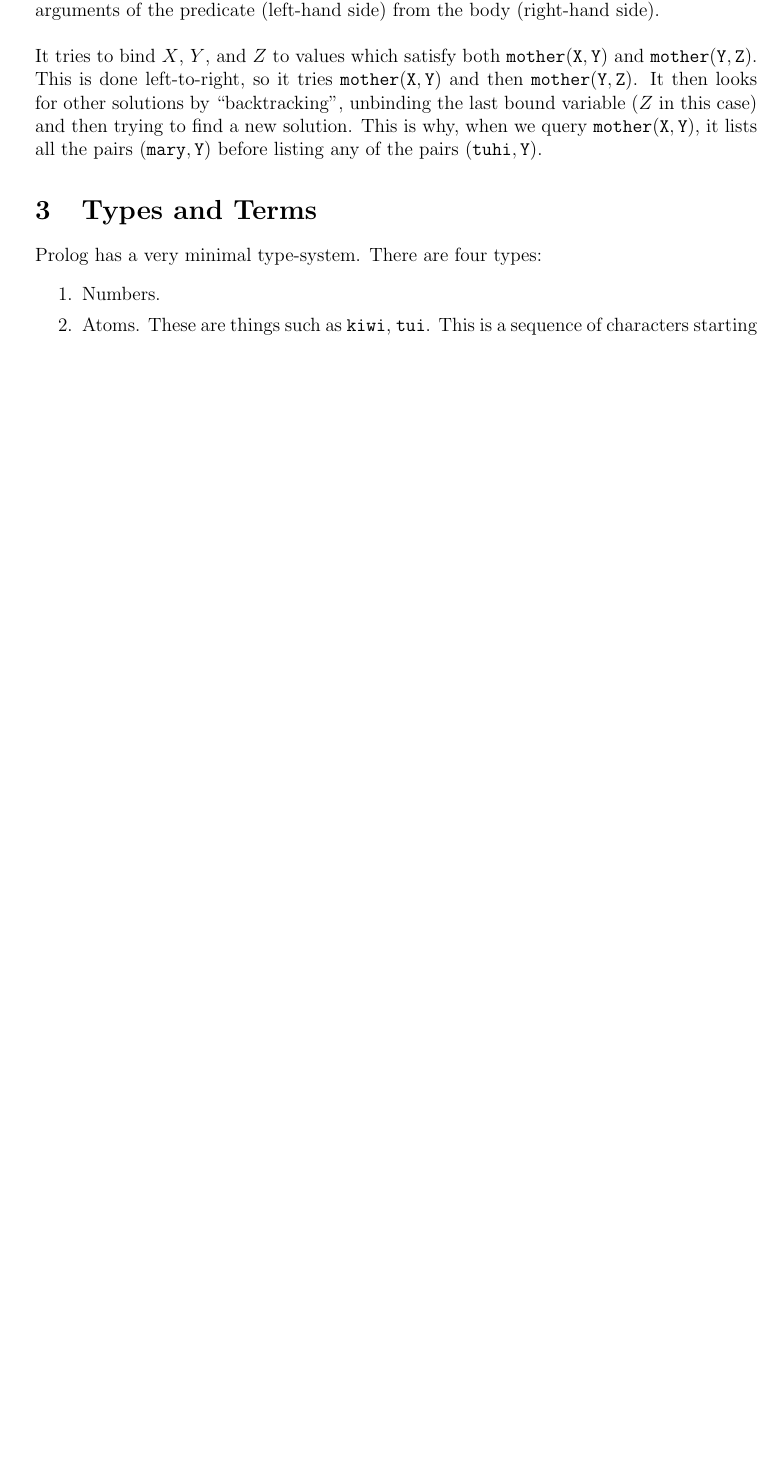
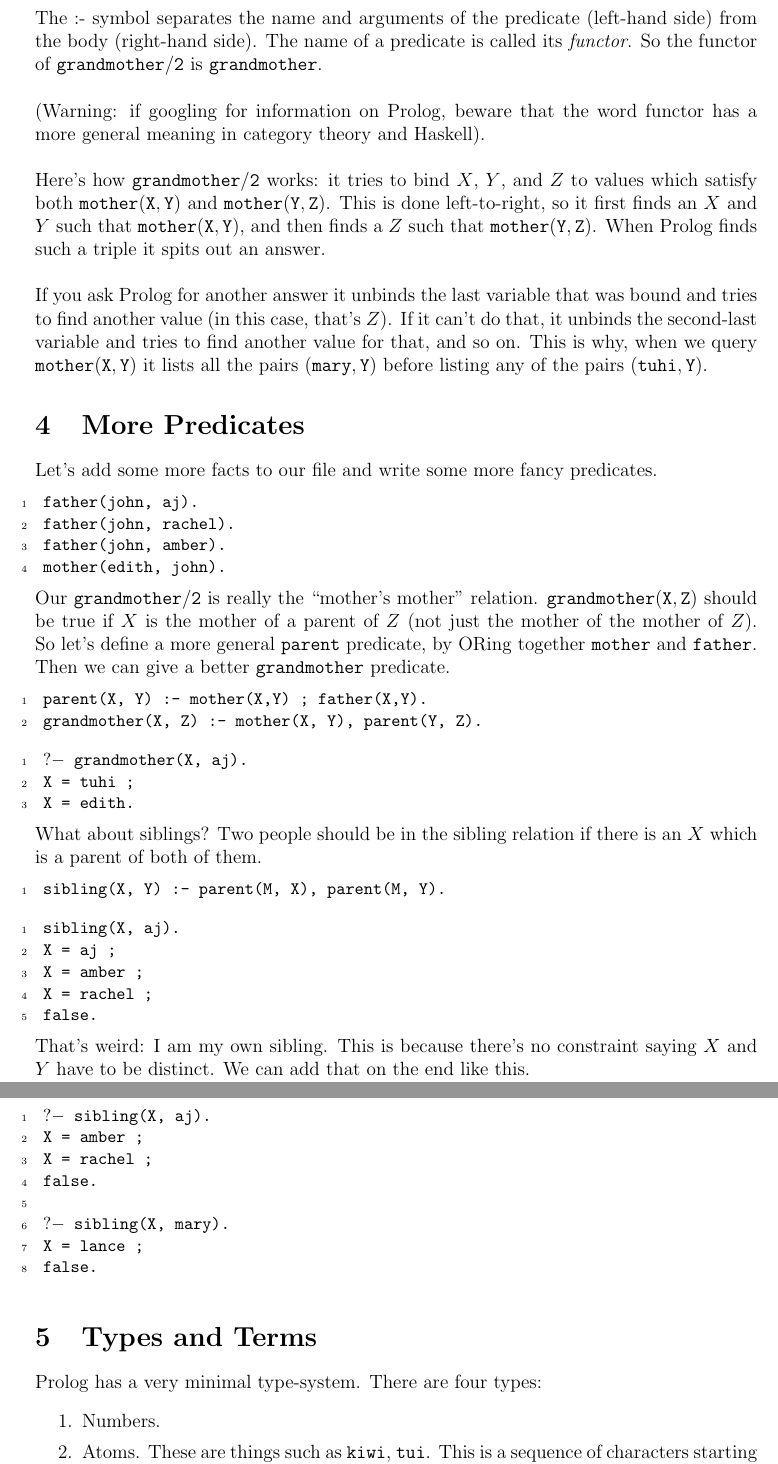
Before and after one commit to craigthelinguist/COMP304-Tutorials, a LaTeX document (tutorial07/comp304-tutorial06.tex): part of page 4 of 4 before the commit and two parts of pages 4 and 5 of 5 after it, the two joined at a grey line, cut so that both start at the same text, the shorter picture padded with empty space. Compiled offline with pdfLaTeX.

Commit message:
Update tutorial

```diff
--- a/tutorial07/comp304-tutorial06.tex
+++ b/tutorial07/comp304-tutorial06.tex
@@ -197,7 +173,59 @@ grandmother(X,Z) :- mother(X, Y), mother(Y, Z).
 \end{lstlisting}
 
 \noindent
-$\kwa{grandmother \slash 2}$ is our first non-trivial predicate. The $\kwa{bird \slash 1}$ and $\kwa{mother \slash 2}$ predicates were just defined by listing pairs, but $\kwa{grandmother \slash 2}$ is defined in terms of other predicates (a relation between relations, I guess). The :- symobl separates the name and arguments of the predicate (left-hand side) from the body (right-hand side). \\
+$\kwa{grandmother \slash 2}$ is our first non-trivial predicate. The $\kwa{bird \slash 1}$ and $\kwa{mother \slash 2}$ predicates were just defined by explicitly listing the members of the relation, but here we've given a rule the members in the relation satisfy. \\
 
 \noindent
-It tries to bind $X$, $Y$, and $Z$ to values which satisfy both $\kwa{mother(X,Y)}$ and $\kwa{mother(Y,Z)}$. This is done left-to-right, so it tries $\kwa{mother(X,Y)}$ and then $\kwa{mother(Y,Z)}$. It then looks for other solutions by ``backtracking'', unbinding the last bound variable ($Z$ in this case) and then trying to find a new solution. This is why, when we query $\kwa{mother(X, Y)}$, it lists all the pairs $\kwa{(mary, Y)}$ before listing any of the pairs $\kwa{(tuhi, Y)}$.
+The :- symbol separates the name and arguments of the predicate (left-hand side) from the body (right-hand side). The name of a predicate is called its $\textit{functor}$. So the functor of $\kwa{grandmother \slash 2}$ is $\kwa{grandmother}$. \\
+
+\noindent
+(Warning: if googling for information on Prolog, beware that the word functor has a more general meaning in category theory and Haskell). \\
+
+\noindent
+Here's how $\kwa{grandmother \slash 2}$ works: it tries to bind $X$, $Y$, and $Z$ to values which satisfy both $\kwa{mother(X,Y)}$ and $\kwa{mother(Y,Z)}$. This is done left-to-right, so it first finds an $X$ and $Y$ such that $\kwa{mother(X,Y)}$, and then finds a $Z$ such that $\kwa{mother(Y,Z)}$. When Prolog finds such a triple it spits out an answer. \\
+
+\noindent
+If you ask Prolog for another answer it unbinds the last variable that was bound and tries to find another value (in this case, that's $Z$). If it can't do that, it unbinds the second-last variable and tries to find another value for that, and so on. This is why, when we query $\kwa{mother(X, Y)}$ it lists all the pairs $\kwa{(mary, Y)}$ before listing any of the pairs $\kwa{(tuhi, Y)}$.
+
+\section{More Predicates}
+
+Let's add some more facts to our file and write some more fancy predicates.
+
+\begin{lstlisting}
+father(john, aj).
+father(john, rachel).
+father(john, amber).
+mother(edith, john).
+\end{lstlisting}
+
+\noindent
+Our $\kwa{grandmother \slash 2}$ is really the ``mother's mother'' relation. $\kwa{grandmother(X,Z)}$ should be true if $X$ is the mother of a parent of $Z$ (not just the mother of the mother of $Z$). So let's define a more general $\kwa{parent}$ predicate, by ORing together $\kwa{mother}$ and $\kwa{father}$. Then we can give a better $\kwa{grandmother}$ predicate.
+
+\begin{lstlisting}
+parent(X, Y) :- mother(X,Y) ; father(X,Y).
+grandmother(X, Z) :- mother(X, Y), parent(Y, Z).
+\end{lstlisting}
+
+\begin{lstlisting}
+$?-$ grandmother(X, aj).
+X = tuhi ;
+X = edith.
+\end{lstlisting}
+
+\noindent
+What about siblings? Two people should be in the sibling relation if there is an $X$ which is a parent of both of them.
+
+\begin{lstlisting}
+sibling(X, Y) :- parent(M, X), parent(M, Y).
+\end{lstlisting}
+
+\begin{lstlisting}
+sibling(X, aj).
+X = aj ;
+X = amber ;
+X = rachel ;
+false.
+\end{lstlisting}
+
+\noindent
+That's weird: I am my own sibling. This is because there's no constraint saying $X$ and $Y$ have to be distinct. We can add that on the end like this.
@@ -204,3 +237,13 @@ It tries to bind $X$, $Y$, and $Z$ to values which satisfy both $\kwa{mother(X,Y
+\begin{lstlisting}
+$?-$ sibling(X, aj).
+X = amber ;
+X = rachel ;
+false.
+
+$?-$ sibling(X, mary).
+X = lance ;
+false.
+\end{lstlisting}
 
 \section{Types and Terms}
 
```
Also changed, not shown: tutorial07/comp304-tutorial06.pdf, tutorial07/comp304-tutorial06.tex (75 more changed lines), 1 other file.
